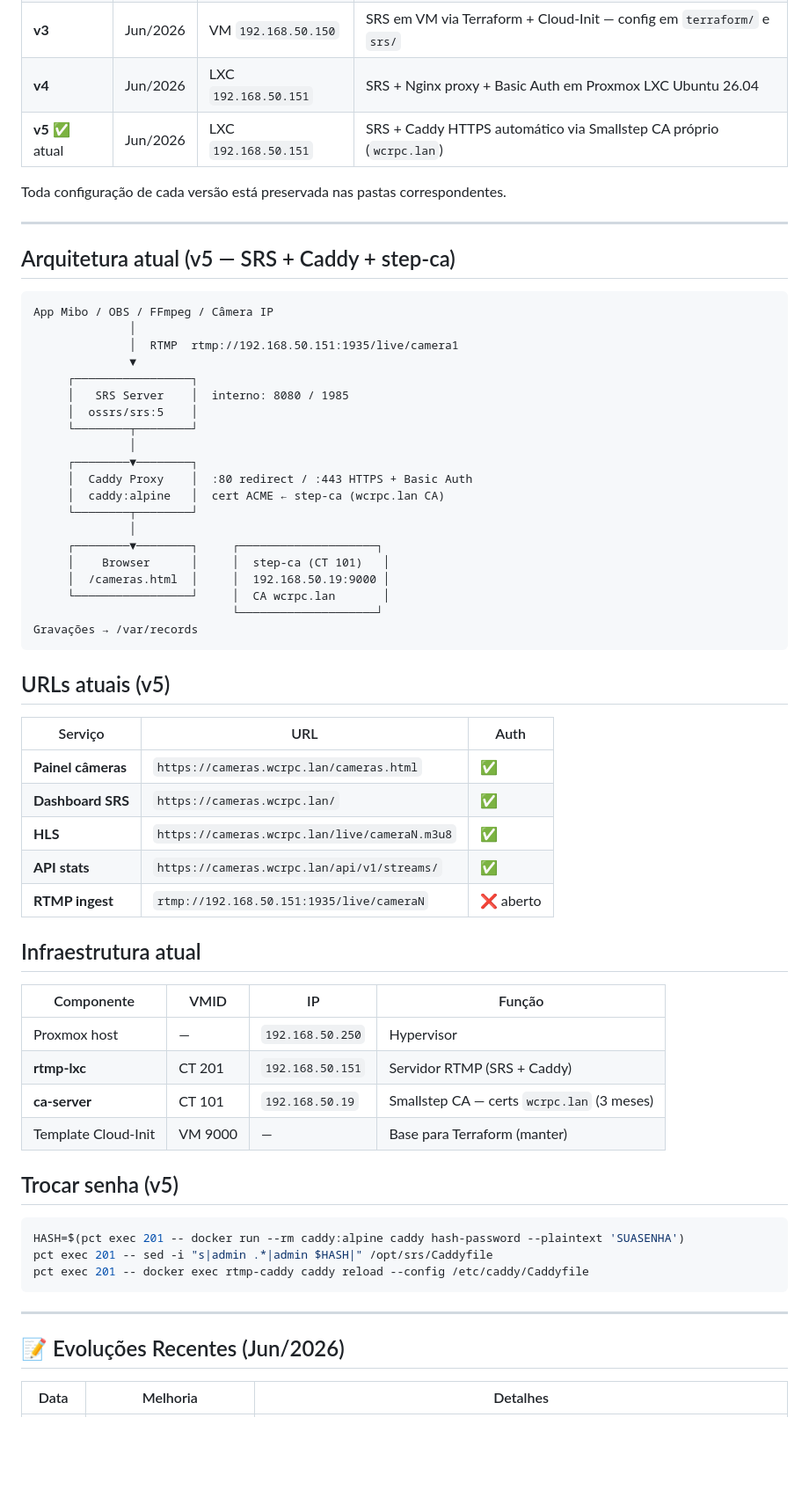
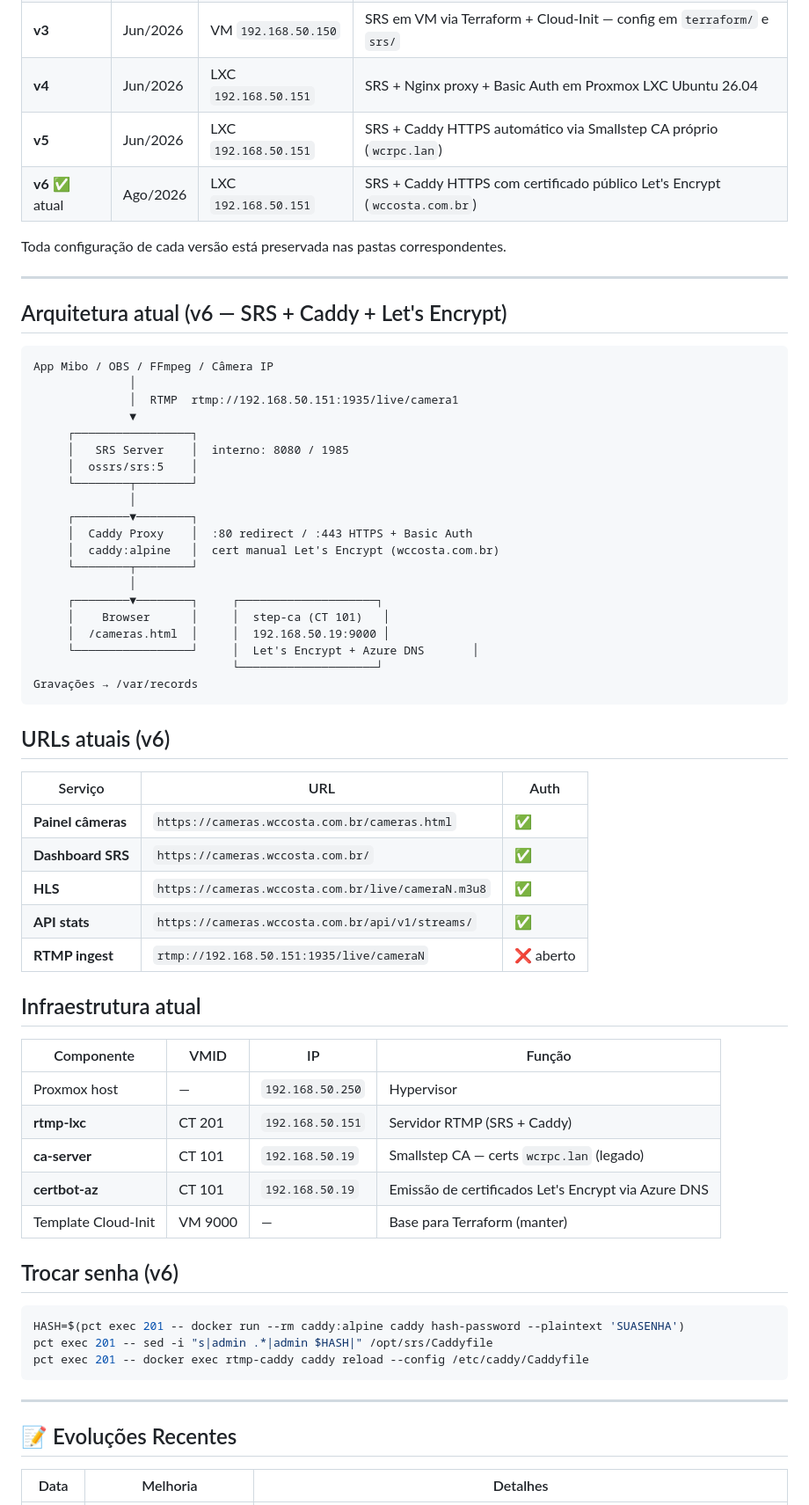
Before and after one commit to williamcrcosta/rtmp-server, a Markdown page: README.md, the part around one of its changes. Shown at 88% size. GitHub-like rendering; blank space fills up the shorter version.

````diff
--- a/README.md
+++ b/README.md
@@ -146,13 +146,14 @@ Nunca versionar:
 | **v2** | Jun/2026 | Qualquer host Docker | Container `tiangolo/nginx-rtmp` — config em `docker/` |
 | **v3** | Jun/2026 | VM `192.168.50.150` | SRS em VM via Terraform + Cloud-Init — config em `terraform/` e `srs/` |
 | **v4** | Jun/2026 | LXC `192.168.50.151` | SRS + Nginx proxy + Basic Auth em Proxmox LXC Ubuntu 26.04 |
-| **v5** ✅ atual | Jun/2026 | LXC `192.168.50.151` | SRS + Caddy HTTPS automático via Smallstep CA próprio (`wcrpc.lan`) |
+| **v5** | Jun/2026 | LXC `192.168.50.151` | SRS + Caddy HTTPS automático via Smallstep CA próprio (`wcrpc.lan`) |
+| **v6** ✅ atual | Ago/2026 | LXC `192.168.50.151` | SRS + Caddy HTTPS com certificado público Let's Encrypt (`wccosta.com.br`) |
 
 Toda configuração de cada versão está preservada nas pastas correspondentes.
 
 ---
 
-## Arquitetura atual (v5 — SRS + Caddy + step-ca)
+## Arquitetura atual (v6 — SRS + Caddy + Let's Encrypt)
 
 ```
 App Mibo / OBS / FFmpeg / Câmera IP
@@ -166,25 +167,25 @@ App Mibo / OBS / FFmpeg / Câmera IP
               │
      ┌────────▼────────┐
      │  Caddy Proxy    │  :80 redirect / :443 HTTPS + Basic Auth
-     │  caddy:alpine   │  cert ACME ← step-ca (wcrpc.lan CA)
+     │  caddy:alpine   │  cert manual Let's Encrypt (wccosta.com.br)
      └────────┬────────┘
               │
      ┌────────▼────────┐     ┌────────────────────┐
      │    Browser      │     │  step-ca (CT 101)   │
      │  /cameras.html  │     │  192.168.50.19:9000 │
-     └─────────────────┘     │  CA wcrpc.lan       │
+     └─────────────────┘     │  Let's Encrypt + Azure DNS       │
                              └────────────────────┘
 Gravações → /var/records
 ```
 
-## URLs atuais (v5)
+## URLs atuais (v6)
 
 | Serviço | URL | Auth |
 |---|---|---|
-| **Painel câmeras** | `https://cameras.wcrpc.lan/cameras.html` | ✅ |
-| **Dashboard SRS** | `https://cameras.wcrpc.lan/` | ✅ |
-| **HLS** | `https://cameras.wcrpc.lan/live/cameraN.m3u8` | ✅ |
-| **API stats** | `https://cameras.wcrpc.lan/api/v1/streams/` | ✅ |
+| **Painel câmeras** | `https://cameras.wccosta.com.br/cameras.html` | ✅ |
+| **Dashboard SRS** | `https://cameras.wccosta.com.br/` | ✅ |
+| **HLS** | `https://cameras.wccosta.com.br/live/cameraN.m3u8` | ✅ |
+| **API stats** | `https://cameras.wccosta.com.br/api/v1/streams/` | ✅ |
 | **RTMP ingest** | `rtmp://192.168.50.151:1935/live/cameraN` | ❌ aberto |
 
 ## Infraestrutura atual
@@ -193,10 +194,11 @@ Gravações → /var/records
 |---|---|---|---|
 | Proxmox host | — | `192.168.50.250` | Hypervisor |
 | **rtmp-lxc** | CT 201 | `192.168.50.151` | Servidor RTMP (SRS + Caddy) |
-| **ca-server** | CT 101 | `192.168.50.19` | Smallstep CA — certs `wcrpc.lan` (3 meses) |
+| **ca-server** | CT 101 | `192.168.50.19` | Smallstep CA — certs `wcrpc.lan` (legado) |
+| **certbot-az** | CT 101 | `192.168.50.19` | Emissão de certificados Let's Encrypt via Azure DNS |
 | Template Cloud-Init | VM 9000 | — | Base para Terraform (manter) |
 
-## Trocar senha (v5)
+## Trocar senha (v6)
 
 ```bash
 HASH=$(pct exec 201 -- docker run --rm caddy:alpine caddy hash-password --plaintext 'SUASENHA')
@@ -206,7 +208,7 @@ pct exec 201 -- docker exec rtmp-caddy caddy reload --config /etc/caddy/Caddyfil
 
 ---
 
-## 📝 Evoluções Recentes (Jun/2026)
+## 📝 Evoluções Recentes
 
 | Data | Melhoria | Detalhes |
 |---|---|---|
````
Also changed, not shown: other parts of README.md (+1 -1 lines), RUNBOOK.md (+58 -8 lines).
